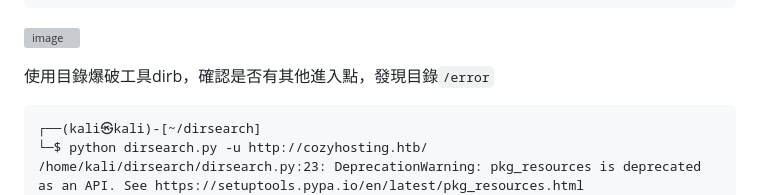
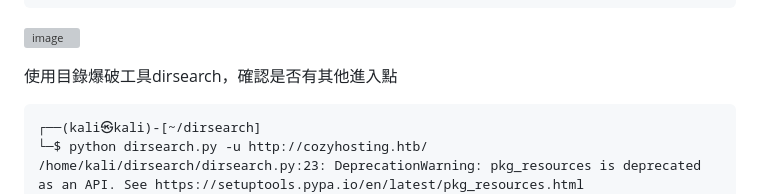
Before and after one commit to teri16/Pub-ClassWork, a Markdown page: HTB Writeups/1121213_HW_莫&東.md, the part around the change. Drawn GitHub-style; grey boxes are pictures that could not be loaded.

````diff
--- a/HTB Writeups/1121213_HW_莫&東.md
+++ b/HTB Writeups/1121213_HW_莫&東.md
@@ -25,7 +25,7 @@ Nmap done: 1 IP address (1 host up) scanned in 31.66 seconds
 
 
 
- 使用目錄爆破工具dirb，確認是否有其他進入點，發現目錄`/error`
+ 使用目錄爆破工具dirsearch，確認是否有其他進入點
 ```
 ┌──(kali㉿kali)-[~/dirsearch]
 └─$ python dirsearch.py -u http://cozyhosting.htb/
````
